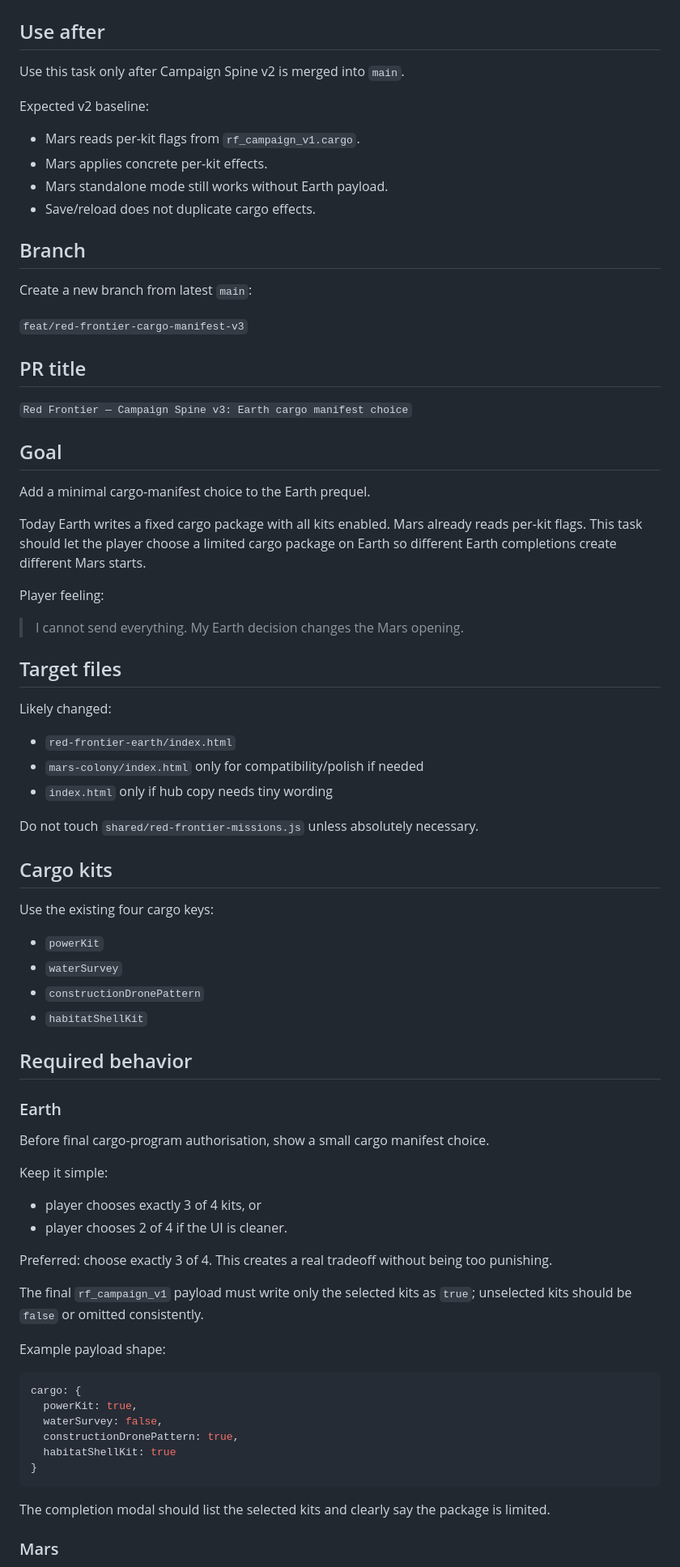
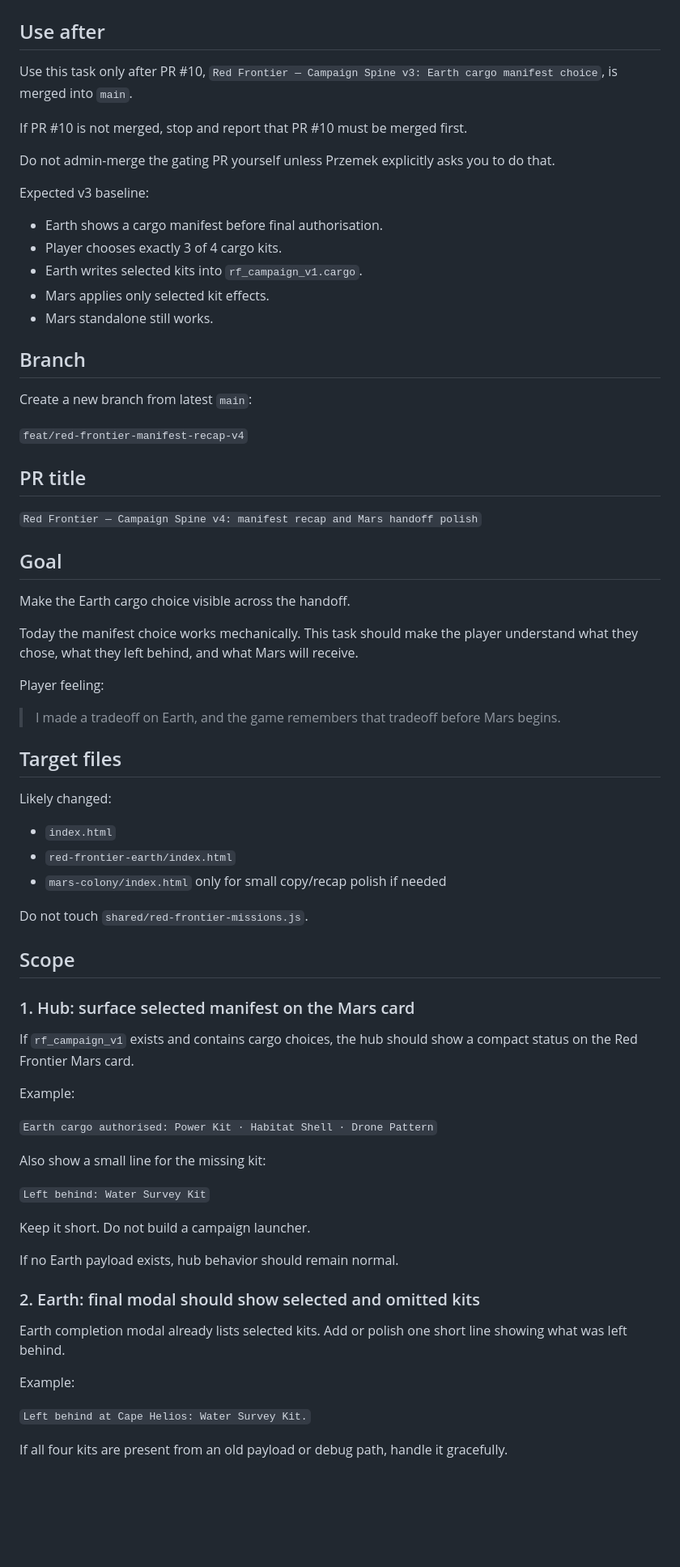
Before and after one commit to przemekzur/games, a Markdown page: agent-tasks/NEXT.md, the part around one of its changes. Shown at 81% size. Rendered like a GitHub page; blank space fills up the shorter version.

Commit message:
Update next task to campaign spine v4

````diff
--- a/agent-tasks/NEXT.md
+++ b/agent-tasks/NEXT.md
@@ -2,81 +2,75 @@
 
 ## Use after
 
-Use this task only after Campaign Spine v2 is merged into `main`.
+Use this task only after PR #10, `Red Frontier — Campaign Spine v3: Earth cargo manifest choice`, is merged into `main`.
 
-Expected v2 baseline:
+If PR #10 is not merged, stop and report that PR #10 must be merged first.
 
-- Mars reads per-kit flags from `rf_campaign_v1.cargo`.
-- Mars applies concrete per-kit effects.
-- Mars standalone mode still works without Earth payload.
-- Save/reload does not duplicate cargo effects.
+Do not admin-merge the gating PR yourself unless Przemek explicitly asks you to do that.
+
+Expected v3 baseline:
+
+- Earth shows a cargo manifest before final authorisation.
+- Player chooses exactly 3 of 4 cargo kits.
+- Earth writes selected kits into `rf_campaign_v1.cargo`.
+- Mars applies only selected kit effects.
+- Mars standalone still works.
 
 ## Branch
 
 Create a new branch from latest `main`:
 
-`feat/red-frontier-cargo-manifest-v3`
+`feat/red-frontier-manifest-recap-v4`
 
 ## PR title
 
-`Red Frontier — Campaign Spine v3: Earth cargo manifest choice`
+`Red Frontier — Campaign Spine v4: manifest recap and Mars handoff polish`
 
 ## Goal
 
-Add a minimal cargo-manifest choice to the Earth prequel.
+Make the Earth cargo choice visible across the handoff.
 
-Today Earth writes a fixed cargo package with all kits enabled. Mars already reads per-kit flags. This task should let the player choose a limited cargo package on Earth so different Earth completions create different Mars starts.
+Today the manifest choice works mechanically. This task should make the player understand what they chose, what they left behind, and what Mars will receive.
 
 Player feeling:
 
-> I cannot send everything. My Earth decision changes the Mars opening.
+> I made a tradeoff on Earth, and the game remembers that tradeoff before Mars begins.
 
 ## Target files
 
 Likely changed:
 
+- `index.html`
 - `red-frontier-earth/index.html`
-- `mars-colony/index.html` only for compatibility/polish if needed
-- `index.html` only if hub copy needs tiny wording
+- `mars-colony/index.html` only for small copy/recap polish if needed
 
-Do not touch `shared/red-frontier-missions.js` unless absolutely necessary.
+Do not touch `shared/red-frontier-missions.js`.
 
-## Cargo kits
+## Scope
 
-Use the existing four cargo keys:
+### 1. Hub: surface selected manifest on the Mars card
 
-- `powerKit`
-- `waterSurvey`
-- `constructionDronePattern`
-- `habitatShellKit`
+If `rf_campaign_v1` exists and contains cargo choices, the hub should show a compact status on the Red Frontier Mars card.
 
-## Required behavior
+Example:
 
-### Earth
+`Earth cargo authorised: Power Kit · Habitat Shell · Drone Pattern`
 
-Before final cargo-program authorisation, show a small cargo manifest choice.
+Also show a small line for the missing kit:
 
-Keep it simple:
+`Left behind: Water Survey Kit`
 
-- player chooses exactly 3 of 4 kits, or
-- player chooses 2 of 4 if the UI is cleaner.
+Keep it short. Do not build a campaign launcher.
 
-Preferred: choose exactly 3 of 4. This creates a real tradeoff without being too punishing.
+If no Earth payload exists, hub behavior should remain normal.
 
-The final `rf_campaign_v1` payload must write only the selected kits as `true`; unselected kits should be `false` or omitted consistently.
+### 2. Earth: final modal should show selected and omitted kits
 
-Example payload shape:
+Earth completion modal already lists selected kits. Add or polish one short line showing what was left behind.
 
-```js
-cargo: {
-  powerKit: true,
-  waterSurvey: false,
-  constructionDronePattern: true,
-  habitatShellKit: true
-}
-```
+Example:
 
-The completion modal should list the selected kits and clearly say the package is limited.
+`Left behind at Cape Helios: Water Survey Kit.`
 
-### Mars
+If all four kits are present from an old payload or debug path, handle it gracefully.
 
````
Also changed, not shown: other parts of agent-tasks/NEXT.md (+45 -65 lines).
